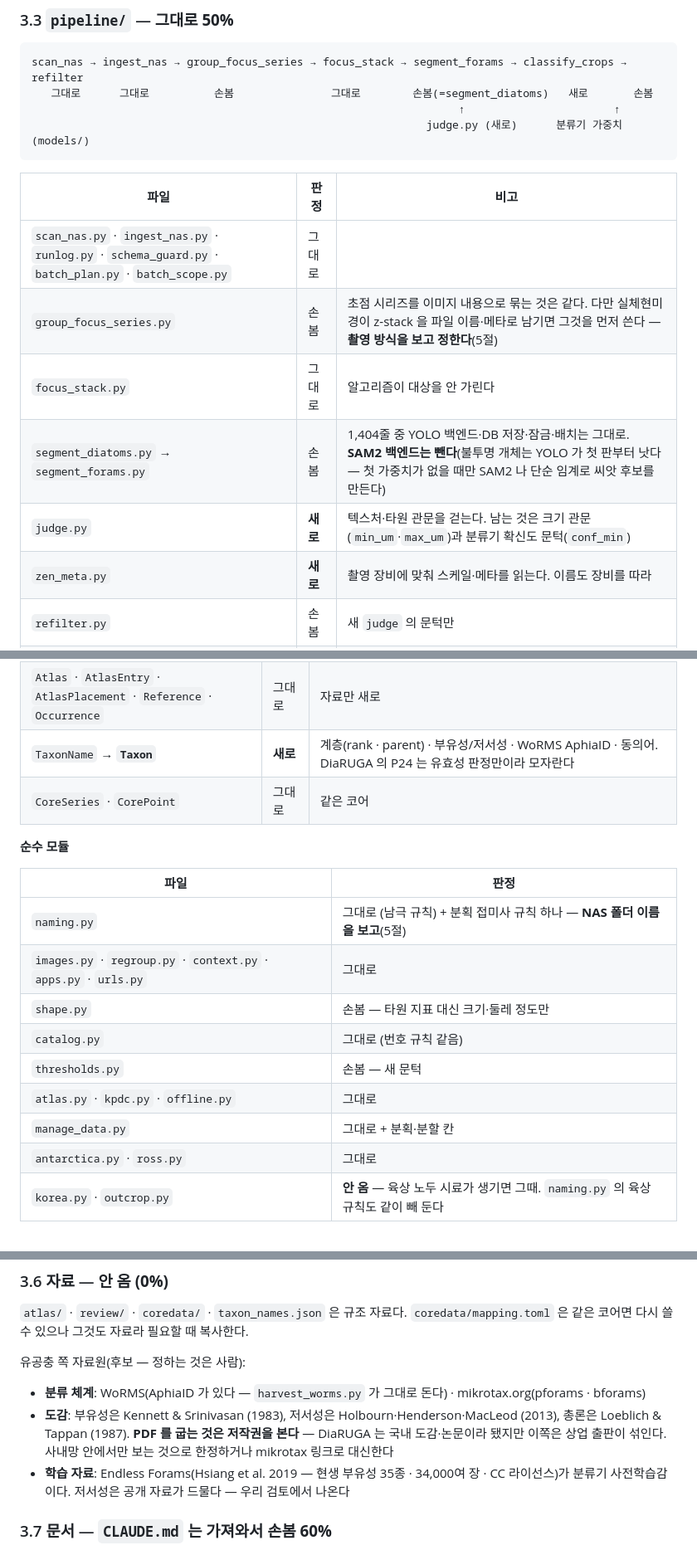
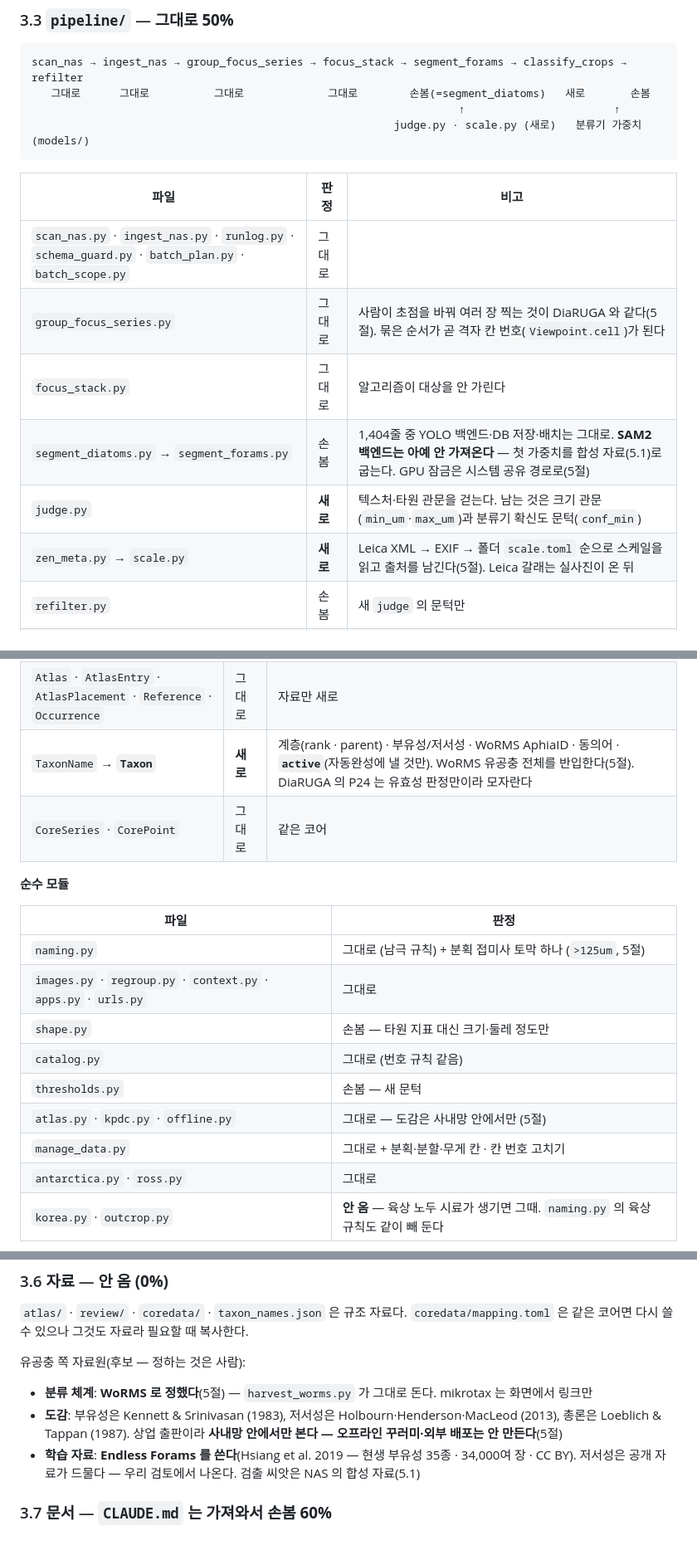
Before and after one commit to koprifossillab/ForGIA, a Markdown page: devlog/20260918_P01_port-from-DiaRUGA.md, 3 parts joined by grey strips. Shown at 83% size. GitHub-like rendering.

Commit message:
P01 의 물음 열둘을 정한다 — 장비·스케일·시야·폴더·분류 정본·씨앗 자료·도감·라이선스·잠금·테마
Co-Authored-By: Claude Opus 5 (1M context) <noreply@anthropic.com>

````diff
--- a/devlog/20260918_P01_port-from-DiaRUGA.md
+++ b/devlog/20260918_P01_port-from-DiaRUGA.md
@@ -103,19 +103,19 @@ edge view 가 동정에 필수라 선택지만 갈아끼운다. `grade`(등급)
 
 ```
 scan_nas → ingest_nas → group_focus_series → focus_stack → segment_forams → classify_crops → refilter
-   그대로      그대로          손봄               그대로        손봄(=segment_diatoms)   새로       손봄
+   그대로      그대로          그대로             그대로        손봄(=segment_diatoms)   새로       손봄
                                                                   ↑                       ↑
-                                                             judge.py (새로)      분류기 가중치 (models/)
+                                                        judge.py · scale.py (새로)   분류기 가중치 (models/)
 ```
 
 | 파일 | 판정 | 비고 |
 |---|---|---|
 | `scan_nas.py` · `ingest_nas.py` · `runlog.py` · `schema_guard.py` · `batch_plan.py` · `batch_scope.py` | 그대로 | |
-| `group_focus_series.py` | 손봄 | 초점 시리즈를 이미지 내용으로 묶는 것은 같다. 다만 실체현미경이 z-stack 을 파일 이름·메타로 남기면 그것을 먼저 쓴다 — **촬영 방식을 보고 정한다**(5절) |
+| `group_focus_series.py` | 그대로 | 사람이 초점을 바꿔 여러 장 찍는 것이 DiaRUGA 와 같다(5절). 묶은 순서가 곧 격자 칸 번호(`Viewpoint.cell`)가 된다 |
 | `focus_stack.py` | 그대로 | 알고리즘이 대상을 안 가린다 |
-| `segment_diatoms.py` → `segment_forams.py` | 손봄 | 1,404줄 중 YOLO 백엔드·DB 저장·잠금·배치는 그대로. **SAM2 백엔드는 뺀다**(불투명 개체는 YOLO 가 첫 판부터 낫다 — 첫 가중치가 없을 때만 SAM2 나 단순 임계로 씨앗 후보를 만든다) |
+| `segment_diatoms.py` → `segment_forams.py` | 손봄 | 1,404줄 중 YOLO 백엔드·DB 저장·배치는 그대로. **SAM2 백엔드는 아예 안 가져온다** — 첫 가중치를 합성 자료(5.1)로 굽는다. GPU 잠금은 시스템 공유 경로로(5절) |
 | `judge.py` | **새로** | 텍스처·타원 관문을 걷는다. 남는 것은 크기 관문(`min_um`·`max_um`)과 분류기 확신도 문턱(`conf_min`) |
-| `zen_meta.py` | **새로** | 촬영 장비에 맞춰 스케일·메타를 읽는다. 이름도 장비를 따라 |
+| `zen_meta.py` → `scale.py` | **새로** | Leica XML → EXIF → 폴더 `scale.toml` 순으로 스케일을 읽고 출처를 남긴다(5절). Leica 갈래는 실사진이 온 뒤 |
 | `refilter.py` | 손봄 | 새 `judge` 의 문턱만 |
 | **새로** `classify_crops.py` | | 검출된 개체의 크롭을 분류기에 넣어 **종 확률 상위 N** 을 `Candidate` 에 얹는다. ONNX 런타임(P27 의 miso-onnx 방식) — 학습 프레임워크와 런타임을 가른다 |
 
@@ -135,20 +135,20 @@ scan_nas → ingest_nas → group_focus_series → focus_stack → segment_foram
 | `ViewpointReview` · `ObjectReview` | 그대로 | 교정이 `mask_key` 에 붙는 설계 그대로. `ObjectReview.cls` 는 형태, 분류학은 개체 쪽 |
 | `DiatomObject` → `ForamObject` | 손봄 | `species` 문자열 → `taxon` FK. `POSE` 선택지를 umbilical·spiral·edge·apertural 로. `grade` 그대로 |
 | `Atlas` · `AtlasEntry` · `AtlasPlacement` · `Reference` · `Occurrence` | 그대로 | 자료만 새로 |
-| `TaxonName` → **`Taxon`** | **새로** | 계층(rank · parent) · 부유성/저서성 · WoRMS AphiaID · 동의어. DiaRUGA 의 P24 는 유효성 판정만이라 모자란다 |
+| `TaxonName` → **`Taxon`** | **새로** | 계층(rank · parent) · 부유성/저서성 · WoRMS AphiaID · 동의어 · **`active`**(자동완성에 낼 것만). WoRMS 유공충 전체를 반입한다(5절). DiaRUGA 의 P24 는 유효성 판정만이라 모자란다 |
 | `CoreSeries` · `CorePoint` | 그대로 | 같은 코어 |
 
 **순수 모듈**
 
 | 파일 | 판정 |
 |---|---|
-| `naming.py` | 그대로 (남극 규칙) + 분획 접미사 규칙 하나 — **NAS 폴더 이름을 보고**(5절) |
+| `naming.py` | 그대로 (남극 규칙) + 분획 접미사 토막 하나 (`>125um`, 5절) |
 | `images.py` · `regroup.py` · `context.py` · `apps.py` · `urls.py` | 그대로 |
 | `shape.py` | 손봄 — 타원 지표 대신 크기·둘레 정도만 |
 | `catalog.py` | 그대로 (번호 규칙 같음) |
 | `thresholds.py` | 손봄 — 새 문턱 |
-| `atlas.py` · `kpdc.py` · `offline.py` | 그대로 |
-| `manage_data.py` | 그대로 + 분획·분할 칸 |
+| `atlas.py` · `kpdc.py` · `offline.py` | 그대로 — 도감은 사내망 안에서만 (5절) |
+| `manage_data.py` | 그대로 + 분획·분할·무게 칸 · 칸 번호 고치기 |
 | `antarctica.py` · `ross.py` | 그대로 |
 | `korea.py` · `outcrop.py` | **안 옴** — 육상 노두 시료가 생기면 그때. `naming.py` 의 육상 규칙도 같이 빼 둔다 |
 
@@ -189,9 +190,9 @@ scan_nas → ingest_nas → group_focus_series → focus_stack → segment_foram
 
 유공충 쪽 자료원(후보 — 정하는 것은 사람):
 
-- **분류 체계**: WoRMS(AphiaID 가 있다 — `harvest_worms.py` 가 그대로 돈다) · mikrotax.org(pforams · bforams)
-- **도감**: 부유성은 Kennett & Srinivasan (1983), 저서성은 Holbourn·Henderson·MacLeod (2013), 총론은 Loeblich & Tappan (1987). **PDF 를 굽는 것은 저작권을 본다** — DiaRUGA 는 국내 도감·논문이라 됐지만 이쪽은 상업 출판이 섞인다. 사내망 안에서만 보는 것으로 한정하거나 mikrotax 링크로 대신한다
-- **학습 자료**: Endless Forams(Hsiang et al. 2019 — 현생 부유성 35종 · 34,000여 장 · CC 라이선스)가 분류기 사전학습감이다. 저서성은 공개 자료가 드물다 — 우리 검토에서 나온다
+- **분류 체계**: **WoRMS 로 정했다**(5절) — `harvest_worms.py` 가 그대로 돈다. mikrotax 는 화면에서 링크만
+- **도감**: 부유성은 Kennett & Srinivasan (1983), 저서성은 Holbourn·Henderson·MacLeod (2013), 총론은 Loeblich & Tappan (1987). 상업 출판이라 **사내망 안에서만 본다 — 오프라인 꾸러미·외부 배포는 안 만든다**(5절)
+- **학습 자료**: **Endless Forams 를 쓴다**(Hsiang et al. 2019 — 현생 부유성 35종 · 34,000여 장 · CC BY). 저서성은 공개 자료가 드물다 — 우리 검토에서 나온다. 검출 씨앗은 NAS 의 합성 자료(5.1)
 
 ### 3.7 문서 — `CLAUDE.md` 는 가져와서 **손봄 60%**
 
````
Also changed, not shown: other parts of devlog/20260918_P01_port-from-DiaRUGA.md (+49 -27 lines).
